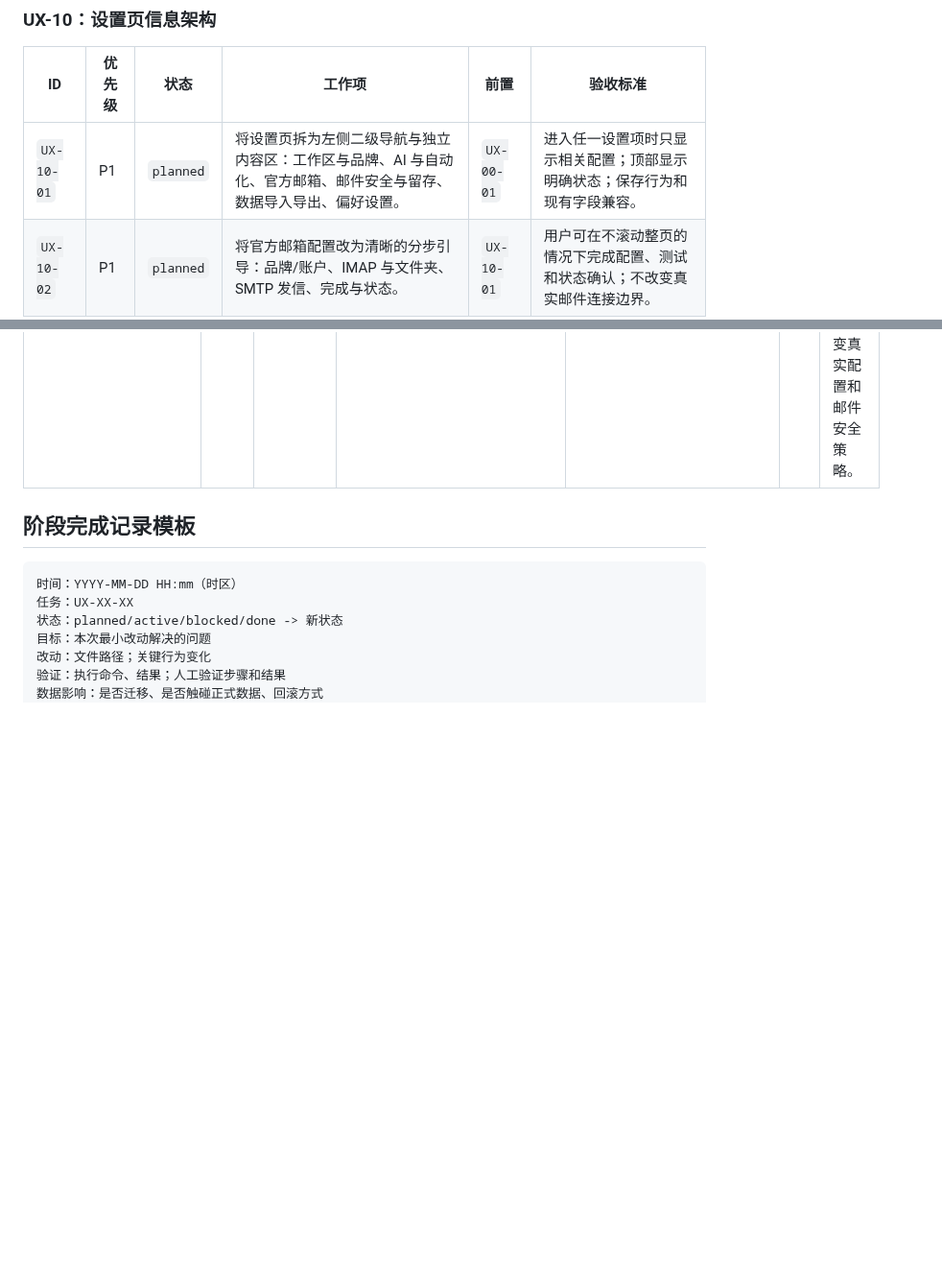
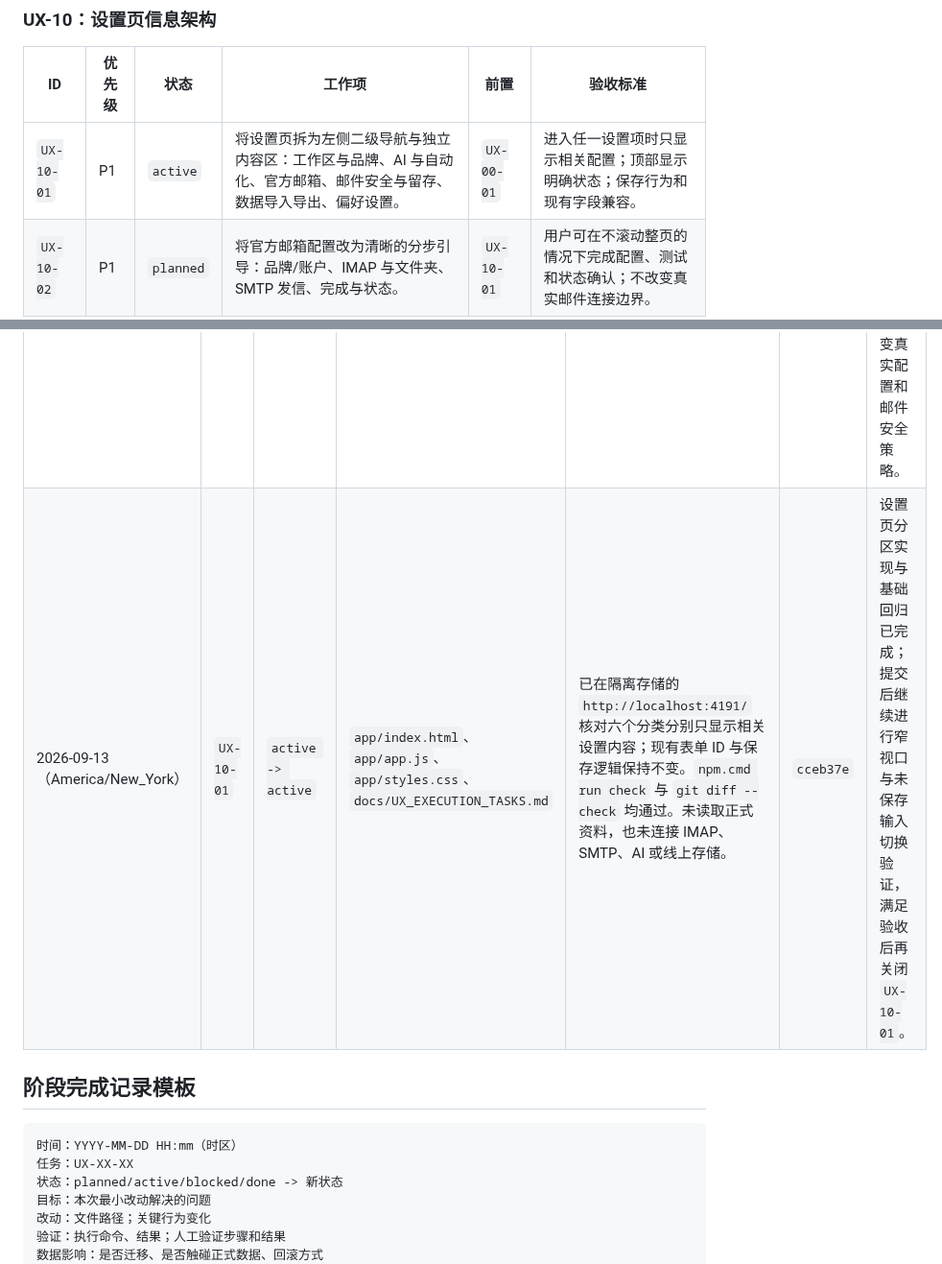
Before and after one commit to goog205118-art/BPPPPPPPPPDDDD, a Markdown page: docs/UX_EXECUTION_TASKS.md, 2 parts joined by grey strips. Shown at 96% size. Rendered like a GitHub page; blank space fills up the shorter version.

Commit message:
docs(ux): record settings workspace checkpoint

```diff
--- a/docs/UX_EXECUTION_TASKS.md
+++ b/docs/UX_EXECUTION_TASKS.md
@@ -48,7 +48,7 @@
 
 | ID | 优先级 | 状态 | 工作项 | 前置 | 验收标准 |
 | --- | --- | --- | --- | --- | --- |
-| `UX-10-01` | P1 | `planned` | 将设置页拆为左侧二级导航与独立内容区：工作区与品牌、AI 与自动化、官方邮箱、邮件安全与留存、数据导入导出、偏好设置。 | `UX-00-01` | 进入任一设置项时只显示相关配置；顶部显示明确状态；保存行为和现有字段兼容。 |
+| `UX-10-01` | P1 | `active` | 将设置页拆为左侧二级导航与独立内容区：工作区与品牌、AI 与自动化、官方邮箱、邮件安全与留存、数据导入导出、偏好设置。 | `UX-00-01` | 进入任一设置项时只显示相关配置；顶部显示明确状态；保存行为和现有字段兼容。 |
 | `UX-10-02` | P1 | `planned` | 将官方邮箱配置改为清晰的分步引导：品牌/账户、IMAP 与文件夹、SMTP 发信、完成与状态。 | `UX-10-01` | 用户可在不滚动整页的情况下完成配置、测试和状态确认；不改变真实邮件连接边界。 |
 | `UX-10-03` | P2 | `planned` | 精简 AI 与自动化的默认内容，将 API、协议、代理等低频配置放入高级区；将时区和录入候选项归入偏好设置。 | `UX-10-01` | 默认视图可确认默认模型、功能分配与风险策略；高级字段按需展开。 |
 
@@ -95,6 +95,7 @@
 | 2026-09-13（America/New_York） | `UX-00-01` | `planned -> active` | `docs/UX_EXECUTION_TASKS.md` | 已核对干净工作区、`main...origin/main` 一致、现有 `app/index.html` / `app/app.js` / `app/styles.css` 入口位置，以及已完成 CRM 台账。 | 待提交 | UX 范围独立建账；下一步完成设置、顶部栏、导航、跟进、今日推进和达人表的视觉/行为基线盘点后，才激活 `UX-10-01`。 |
 | 2026-09-13（America/New_York） | `UX-00-01` | `active -> done` | `docs/UX_EXECUTION_TASKS.md` | 使用隔离存储目录和独立访问密码启动 `http://localhost:4191/`；桌面截图确认现状为：三时区、品牌管理、刷新、JSON 导入导出、设置同列常驻，八个页面平铺导航，空数据默认达人库。未连接 IMAP、SMTP、AI 或真实数据。 | 待提交 | 基线完成；已全览台账，未重复已完成 CRM 能力。仅激活 `UX-10-01`，下一步将设置改为六类二级导航并保持原字段/接口兼容。 |
 | 2026-09-13（America/New_York） | `UX-10-01` | `planned -> active` | `docs/UX_EXECUTION_TASKS.md` | 已确认设置页当前由 `renderSettingsPage()` 同时渲染 AI、品牌、邮箱、邮件安全、自动化、时区和录入候选项；HTML 结构和保存监听将作为兼容边界保留。 | 待提交 | 先建立设置页分区容器和状态导航，再逐项将既有模块映射到对应分区；不改变真实配置和邮件安全策略。 |
+| 2026-09-13（America/New_York） | `UX-10-01` | `active -> active` | `app/index.html`、`app/app.js`、`app/styles.css`、`docs/UX_EXECUTION_TASKS.md` | 已在隔离存储的 `http://localhost:4191/` 核对六个分类分别只显示相关设置内容；现有表单 ID 与保存逻辑保持不变。`npm.cmd run check` 与 `git diff --check` 均通过。未读取正式资料，也未连接 IMAP、SMTP、AI 或线上存储。 | `cceb37e` | 设置页分区实现与基础回归已完成；提交后继续进行窄视口与未保存输入切换验证，满足验收后再关闭 `UX-10-01`。 |
 
 ## 阶段完成记录模板
 
```
